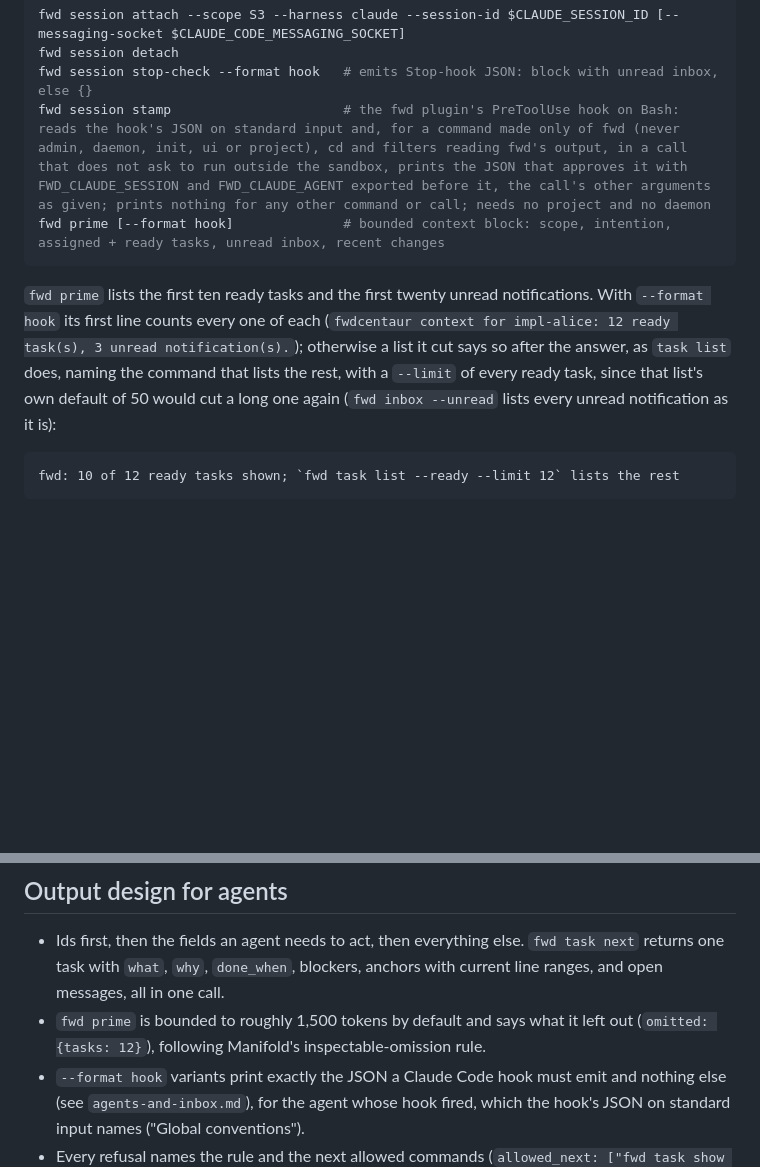
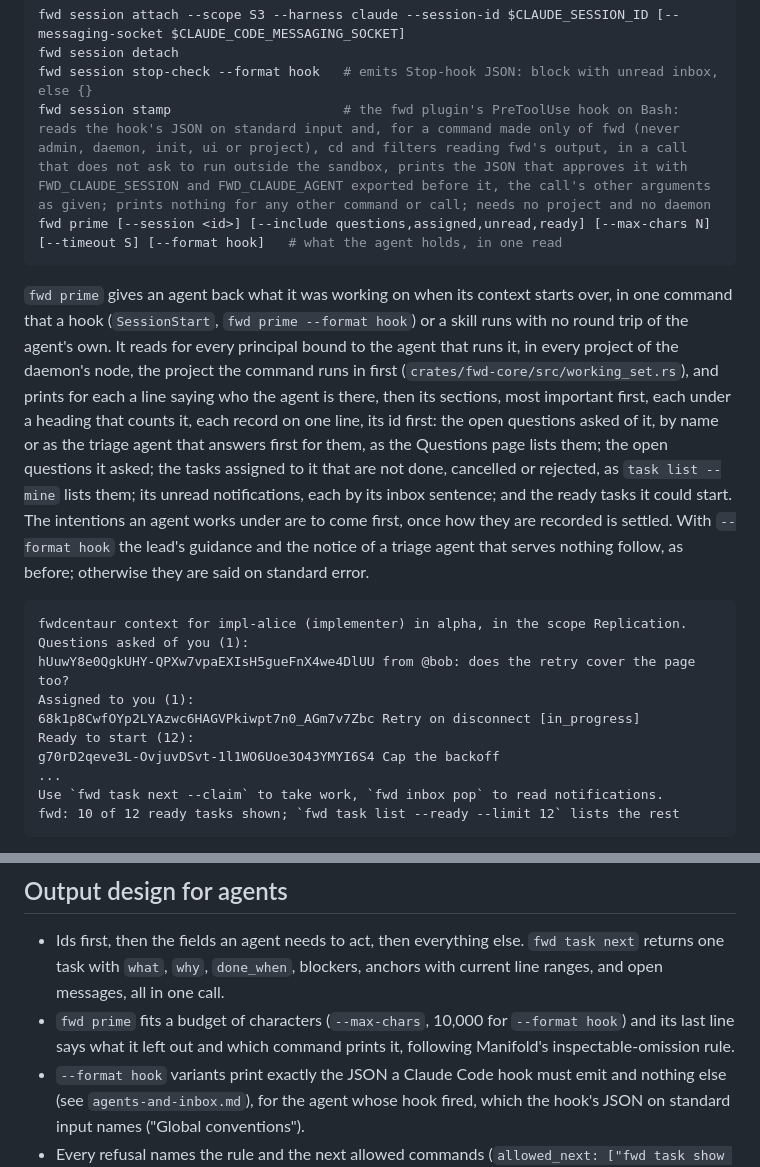
Before and after one commit to synestheticsystems/fwdcentaur, a Markdown page: docs/design/cli.md, 2 parts joined by grey strips. GitHub-like rendering; blank space fills up the shorter version.

````diff
--- a/docs/design/cli.md
+++ b/docs/design/cli.md
@@ -267,11 +267,20 @@ fwd session attach --scope S3 --harness claude --session-id $CLAUDE_SESSION_ID [
 fwd session detach
 fwd session stop-check --format hook   # emits Stop-hook JSON: block with unread inbox, else {}
 fwd session stamp                      # the fwd plugin's PreToolUse hook on Bash: reads the hook's JSON on standard input and, for a command made only of fwd (never admin, daemon, init, ui or project), cd and filters reading fwd's output, in a call that does not ask to run outside the sandbox, prints the JSON that approves it with FWD_CLAUDE_SESSION and FWD_CLAUDE_AGENT exported before it, the call's other arguments as given; prints nothing for any other command or call; needs no project and no daemon
-fwd prime [--format hook]              # bounded context block: scope, intention, assigned + ready tasks, unread inbox, recent changes
+fwd prime [--session <id>] [--include questions,assigned,unread,ready] [--max-chars N] [--timeout S] [--format hook]   # what the agent holds, in one read
 ```
 
-`fwd prime` lists the first ten ready tasks and the first twenty unread notifications. With `--format hook` its first line counts every one of each (`fwdcentaur context for impl-alice: 12 ready task(s), 3 unread notification(s).`); otherwise a list it cut says so after the answer, as `task list` does, naming the command that lists the rest, with a `--limit` of every ready task, since that list's own default of 50 would cut a long one again (`fwd inbox --unread` lists every unread notification as it is):
+`fwd prime` gives an agent back what it was working on when its context starts over, in one command that a hook (`SessionStart`, `fwd prime --format hook`) or a skill runs with no round trip of the agent's own. It reads for every principal bound to the agent that runs it, in every project of the daemon's node, the project the command runs in first (`crates/fwd-core/src/working_set.rs`), and prints for each a line saying who the agent is there, then its sections, most important first, each under a heading that counts it, each record on one line, its id first: the open questions asked of it, by name or as the triage agent that answers first for them, as the Questions page lists them; the open questions it asked; the tasks assigned to it that are not done, cancelled or rejected, as `task list --mine` lists them; its unread notifications, each by its inbox sentence; and the ready tasks it could start. The intentions an agent works under are to come first, once how they are recorded is settled. With `--format hook` the lead's guidance and the notice of a triage agent that serves nothing follow, as before; otherwise they are said on standard error.
 
 ```text
+fwdcentaur context for impl-alice (implementer) in alpha, in the scope Replication.
+Questions asked of you (1):
+hUuwY8e0QgkUHY-QPXw7vpaEXIsH5gueFnX4we4DlUU from @bob: does the retry cover the page too?
+Assigned to you (1):
+68k1p8CwfOYp2LYAzwc6HAGVPkiwpt7n0_AGm7v7Zbc Retry on disconnect [in_progress]
+Ready to start (12):
+g70rD2qeve3L-OvjuvDSvt-1l1WO6Uoe3O43YMYI6S4 Cap the backoff
+...
+Use `fwd task next --claim` to take work, `fwd inbox pop` to read notifications.
 fwd: 10 of 12 ready tasks shown; `fwd task list --ready --limit 12` lists the rest
 ```
@@ -404,7 +427,7 @@ Skipped for now (Daniel, Q6). If it is ever built it is a projection of mileston
 ## Output design for agents
 
 - Ids first, then the fields an agent needs to act, then everything else. `fwd task next` returns one task with `what`, `why`, `done_when`, blockers, anchors with current line ranges, and open messages, all in one call.
-- `fwd prime` is bounded to roughly 1,500 tokens by default and says what it left out (`omitted: {tasks: 12}`), following Manifold's inspectable-omission rule.
+- `fwd prime` fits a budget of characters (`--max-chars`, 10,000 for `--format hook`) and its last line says what it left out and which command prints it, following Manifold's inspectable-omission rule.
 - `--format hook` variants print exactly the JSON a Claude Code hook must emit and nothing else (see `agents-and-inbox.md`), for the agent whose hook fired, which the hook's JSON on standard input names ("Global conventions").
 - Every refusal names the rule and the next allowed commands (`allowed_next: ["fwd task show T72", "fwd unlink ..."]`).
 
````
Also changed, not shown: other parts of docs/design/cli.md (+15 -1 lines), integrations/claude-code/README.md (+1 -1 lines), 1 other file.
